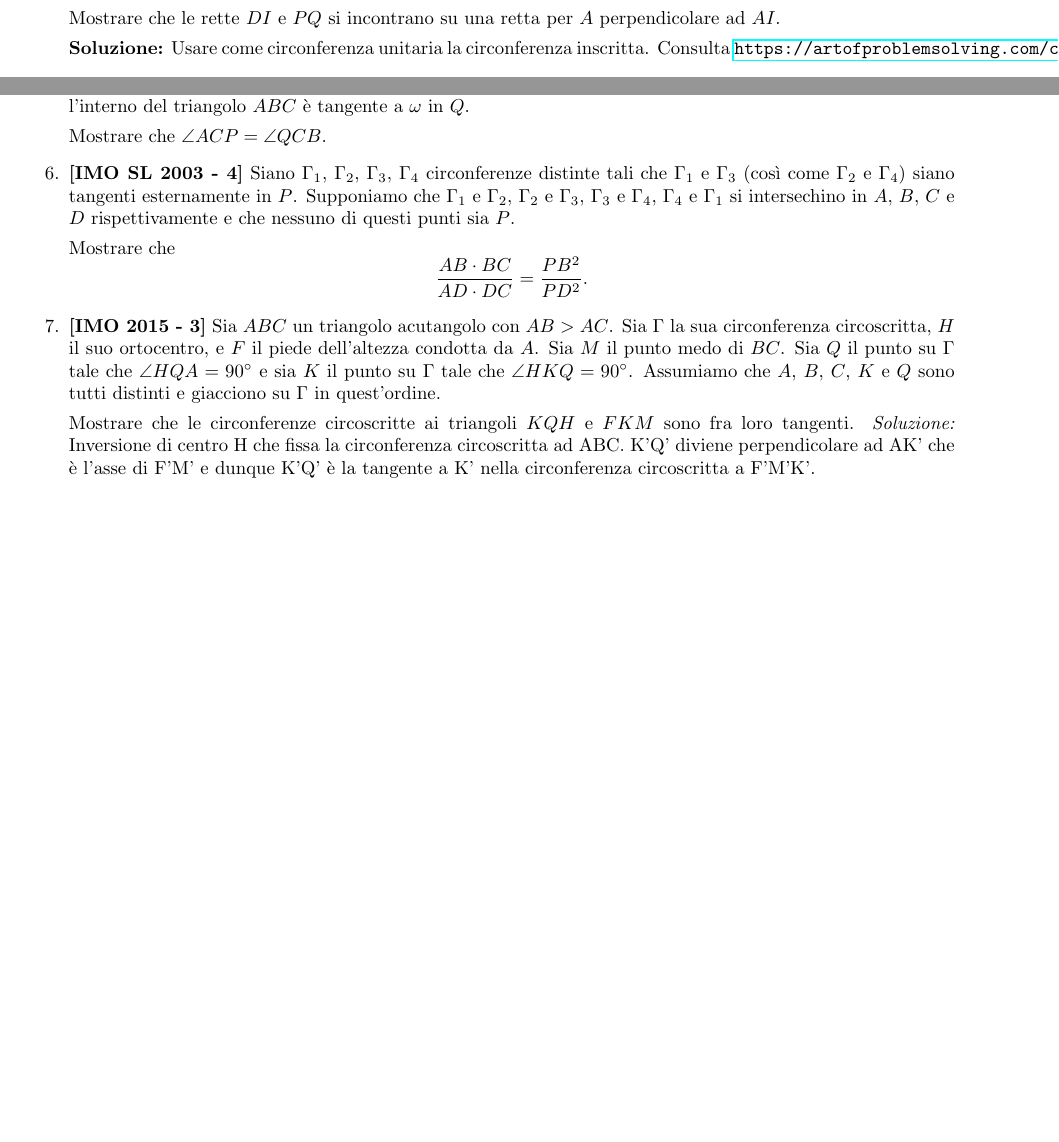
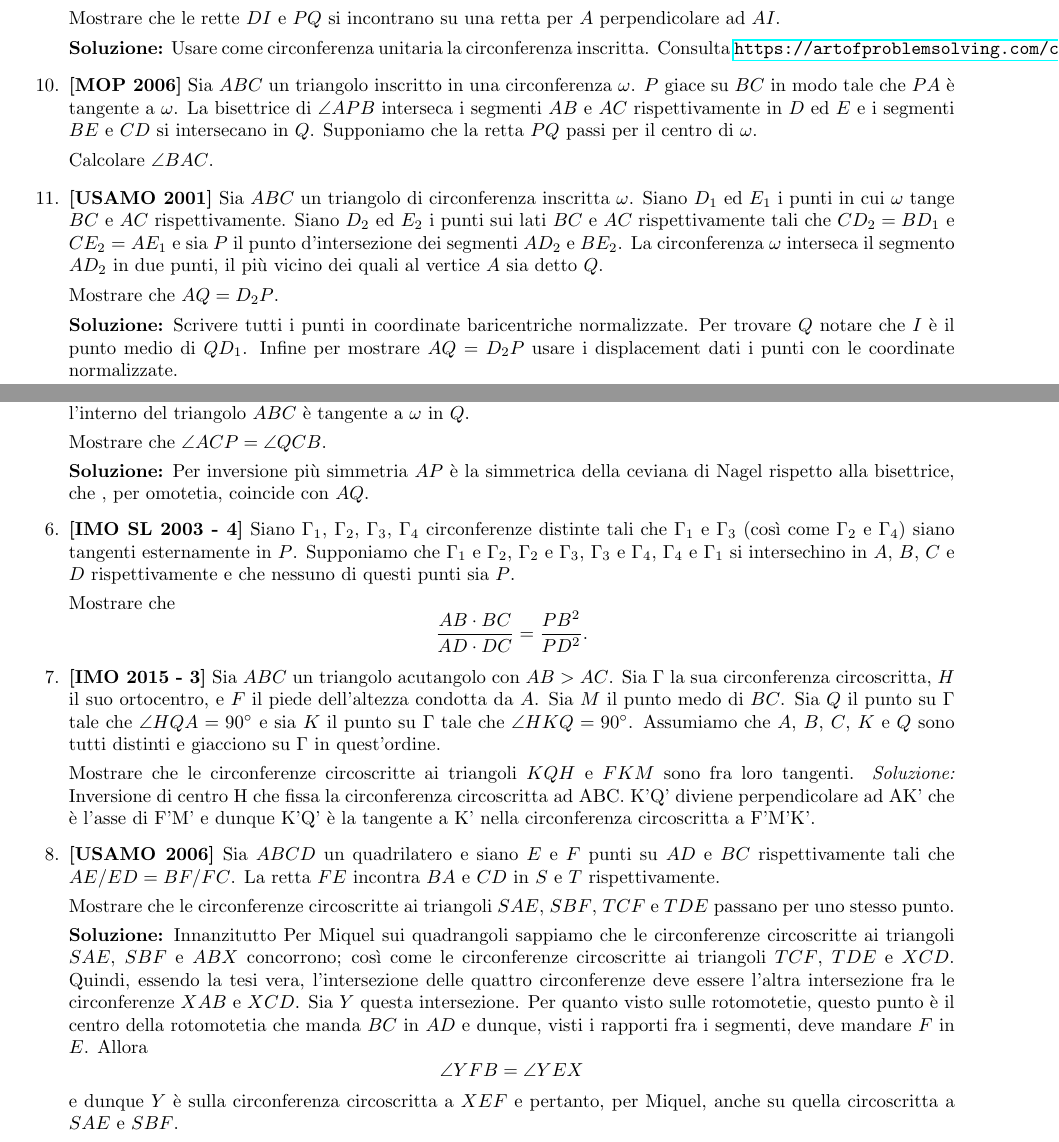
Before and after one commit to lindafriso/Geometria-senior, a LaTeX document (main.tex, which reads problemi.tex): two parts of pages 30 and 32 of 33, joined at a grey line, cut so that both start at the same text, the shorter picture padded with empty space. Compiled offline with LaTeX, dvips and Ghostscript.

Commit message:
Update problemi.tex

```diff
--- a/problemi.tex
+++ b/problemi.tex
@@ -201,6 +201,18 @@ Dimostrare che la retta $OP$ passa per il punto medio di $AB$.
 	Mostrare che le rette $DI$ e $PQ$ si incontrano su una retta per $A$ perpendicolare ad $AI$.
 
 	\textbf{Soluzione:} Usare come circonferenza unitaria la circonferenza inscritta. Consulta \url{https://artofproblemsolving.com/community/c6h1876745p12752769}.
+
+	\item \textbf{[MOP 2006]} Sia $ABC$ un triangolo inscritto in una circonferenza $\omega$. $P$ giace su $BC$ in modo tale che $PA$ è tangente a $\omega$. La bisettrice di $\angle APB$ interseca i segmenti $AB$ e $AC$ rispettivamente in $D$ ed $E$ e i segmenti $BE$ e $CD$ si intersecano in $Q$. Supponiamo che la retta $PQ$ passi per il centro di $\omega$.
+
+	Calcolare $\angle BAC$.
+
+	\item \textbf{[USAMO 2001]} Sia $ABC$ un triangolo di circonferenza inscritta $\omega$. Siano $D_1$ ed $E_1$ i punti in cui $\omega$ tange $BC$ e $AC$ rispettivamente. Siano $D_2$ ed $E_2$ i punti sui lati $BC$ e $AC$ rispettivamente tali che $CD_2=BD_1$ e $CE_2=AE_1$ e sia $P$ il punto d'intersezione dei segmenti $AD_2$ e $BE_2$. La circonferenza $\omega$ interseca il segmento $AD_2$ in due punti, il più vicino dei quali al vertice $A$ sia detto $Q$.
+
+	Mostrare che $AQ=D_2P$.
+
+	\textbf{Soluzione:} Scrivere tutti i punti in coordinate baricentriche normalizzate. Per trovare $Q$ notare che $I$ è il punto medio di $QD_1$. Infine per mostrare $AQ=D_2P$ usare i displacement dati i punti con le coordinate normalizzate.
+
+
 \end{enumerate}
 \clearpage
 \subsection{GM - 2, Problemi}
@@ -270,6 +282,8 @@ Dimostrare che la retta $OP$ passa per il punto medio di $AB$.
 	Sia $\Omega$ la circonferenza circoscritta ad un triangolo $ABC$. La circonferenza $\omega$ è tangente ai lati $AC$ e $BC$ e internamente alla circonferenza $\Omega$ in un punto $P$. Una retta parallela ad $AB$ che interseca l'interno del triangolo $ABC$ è tangente a $\omega$ in $Q$.
 
 	Mostrare che $\angle ACP = \angle QCB$.
+
+	\textbf{Soluzione:} Per inversione più simmetria $AP$ è la simmetrica della ceviana di Nagel rispetto alla bisettrice, che , per omotetia, coincide con $AQ$.
 	\item \textbf{[IMO SL 2003 - 4]}
 	 Siano  $\Gamma_1$, $\Gamma_2$, $\Gamma_3$, $\Gamma_4$
 	 circonferenze distinte tali che
@@ -286,5 +300,18 @@ Dimostrare che la retta $OP$ passa per il punto medio di $AB$.
 	 \begin{sol}Inversione di centro H che fissa la circonferenza circoscritta ad ABC. K'Q' diviene perpendicolare ad AK' che è l'asse di F'M' e dunque K'Q' è la tangente a K' nella circonferenza circoscritta a F'M'K'.
 	 \end{sol}
 
+ \item \textbf{[USAMO 2006]}
+ Sia $ABCD$ un quadrilatero e siano $E$ e $F$ punti su $AD$ e $BC$ rispettivamente tali che $AE/ED=BF/FC$.
+ La retta $FE$ incontra $BA$ e $CD$ in $S$ e $T$ rispettivamente.
+
+ Mostrare che le circonferenze circoscritte ai triangoli $SAE$, $SBF$, $TCF$ e $TDE$ passano per uno stesso punto.
+
+ \textbf{Soluzione:} Innanzitutto Per Miquel sui quadrangoli sappiamo che le circonferenze circoscritte ai triangoli $SAE$, $SBF$ e $ABX$ concorrono; così come le circonferenze circoscritte ai triangoli $TCF$, $TDE$ e $XCD$. Quindi, essendo la tesi vera, l'intersezione delle quattro circonferenze deve essere l'altra intersezione fra le circonferenze $XAB$ e $XCD$. Sia $Y$ questa intersezione. Per quanto visto sulle rotomotetie, questo punto è il centro della rotomotetia che manda $BC$ in $AD$ e dunque, visti i rapporti fra i segmenti, deve mandare $F$ in $E$. Allora
+ $$
+ \angle YFB=\angle YEX
+ $$
+ e dunque $Y$ è sulla circonferenza circoscritta a $XEF$ e pertanto, per Miquel, anche su quella circoscritta a $SAE$ e $SBF$.
+
+
 
 \end{enumerate}
```
